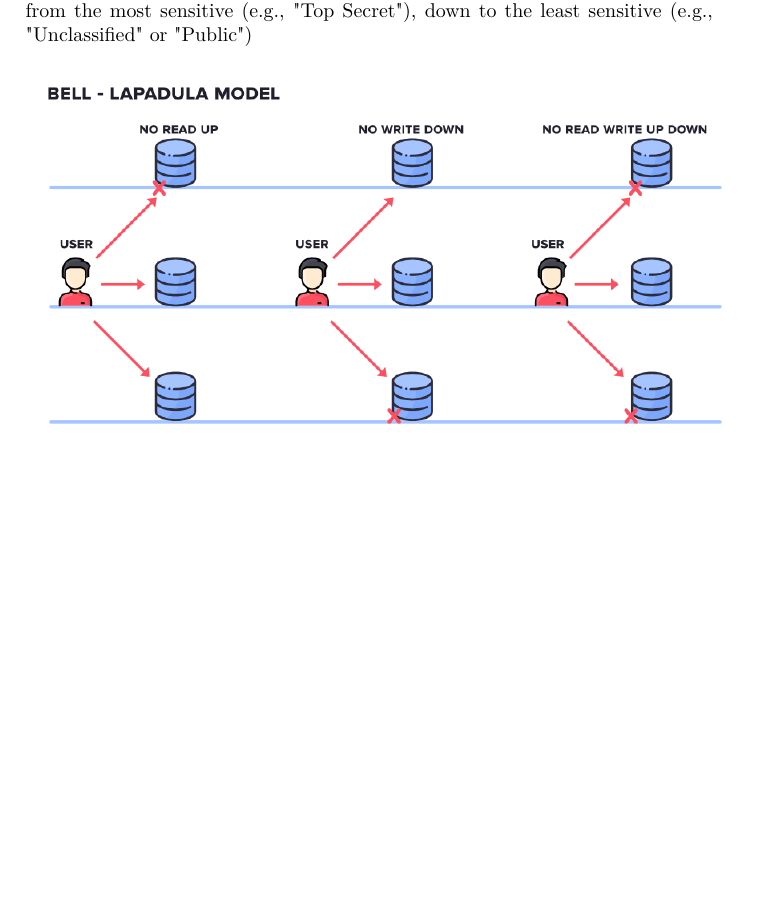
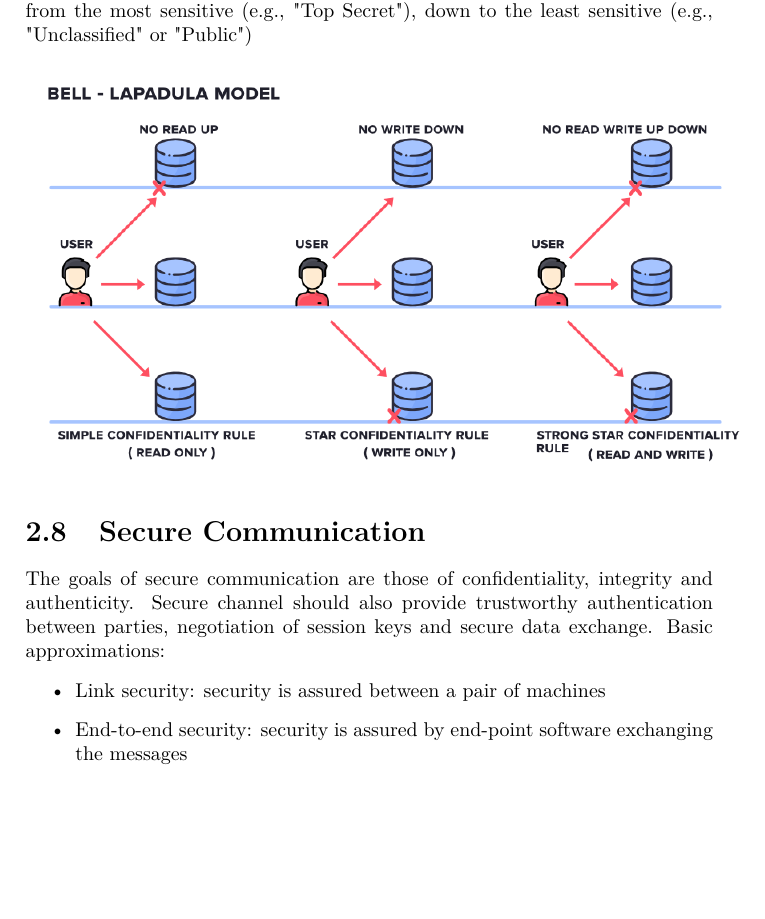
Before and after one commit to joaorsmatos02/resumos, a LaTeX document (m1/s1/sirs/SIRS.tex): part of page 35 of 35 before the commit and part of page 35 of 36 after it, cut so that both start at the same text, the shorter picture padded with empty space. Compiled offline with pdfLaTeX.

Commit message:
update sirs 8a

```diff
--- a/m1/s1/sirs/SIRS.tex
+++ b/m1/s1/sirs/SIRS.tex
@@ -716,3 +716,10 @@ It is a state-machine model that describes a set of access control rules which u
 \centering
 \includegraphics[scale=0.4]{32.png}
 \end{figure}
+\section{Secure Communication}
+The goals of secure communication are those of confidentiality, integrity and authenticity. Secure channel should also provide trustworthy authentication between parties, negotiation of session keys and secure data exchange. Basic approximations:
+\begin{itemize}
+\item Link security: security is assured between a pair of machines
+\item End-to-end security: security is assured by end-point software exchanging
+the messages
+\end{itemize}
```
Also changed, not shown: m1/s1/sirs/33.png (added), m1/s1/sirs/SIRS.pdf, m1/s1/sirs/SIRS.tex (6 more changed lines).
